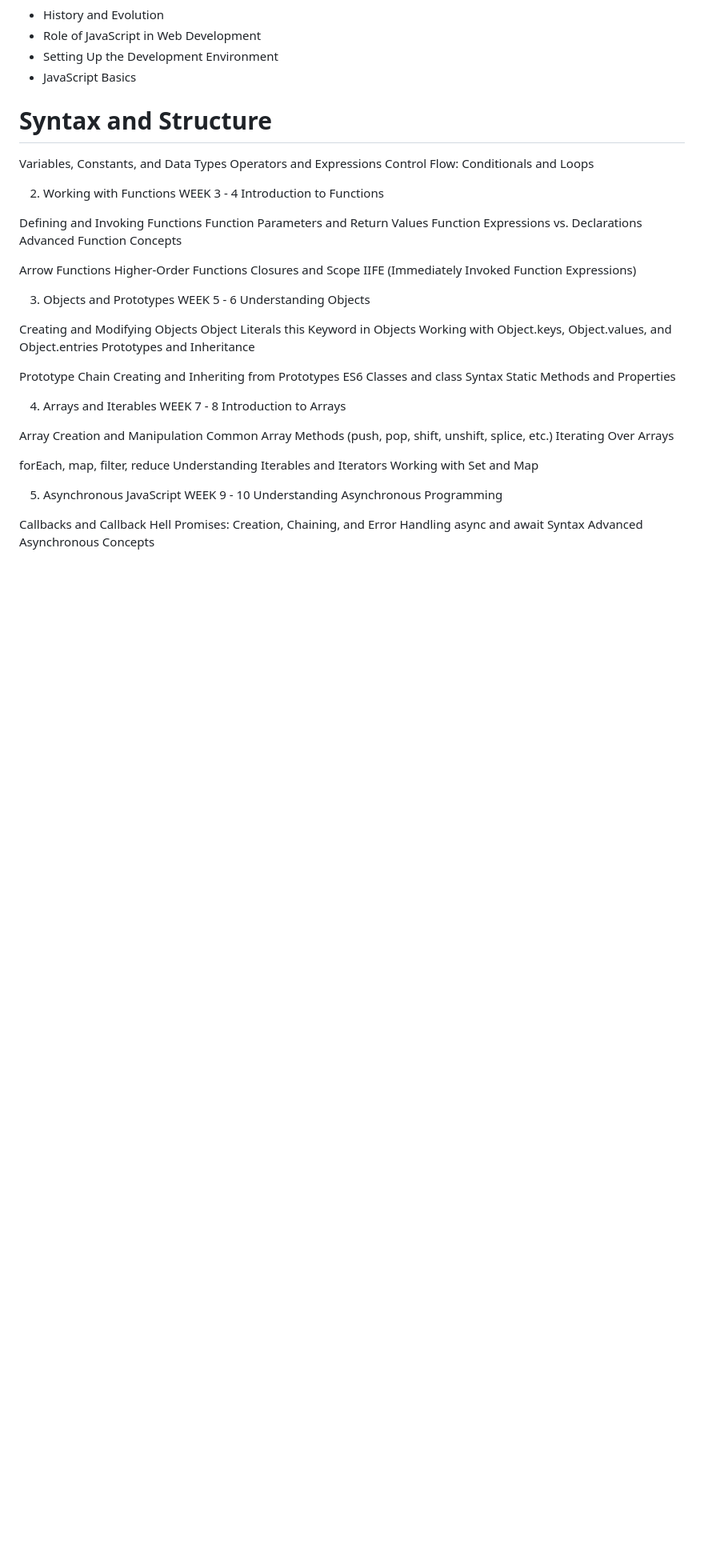
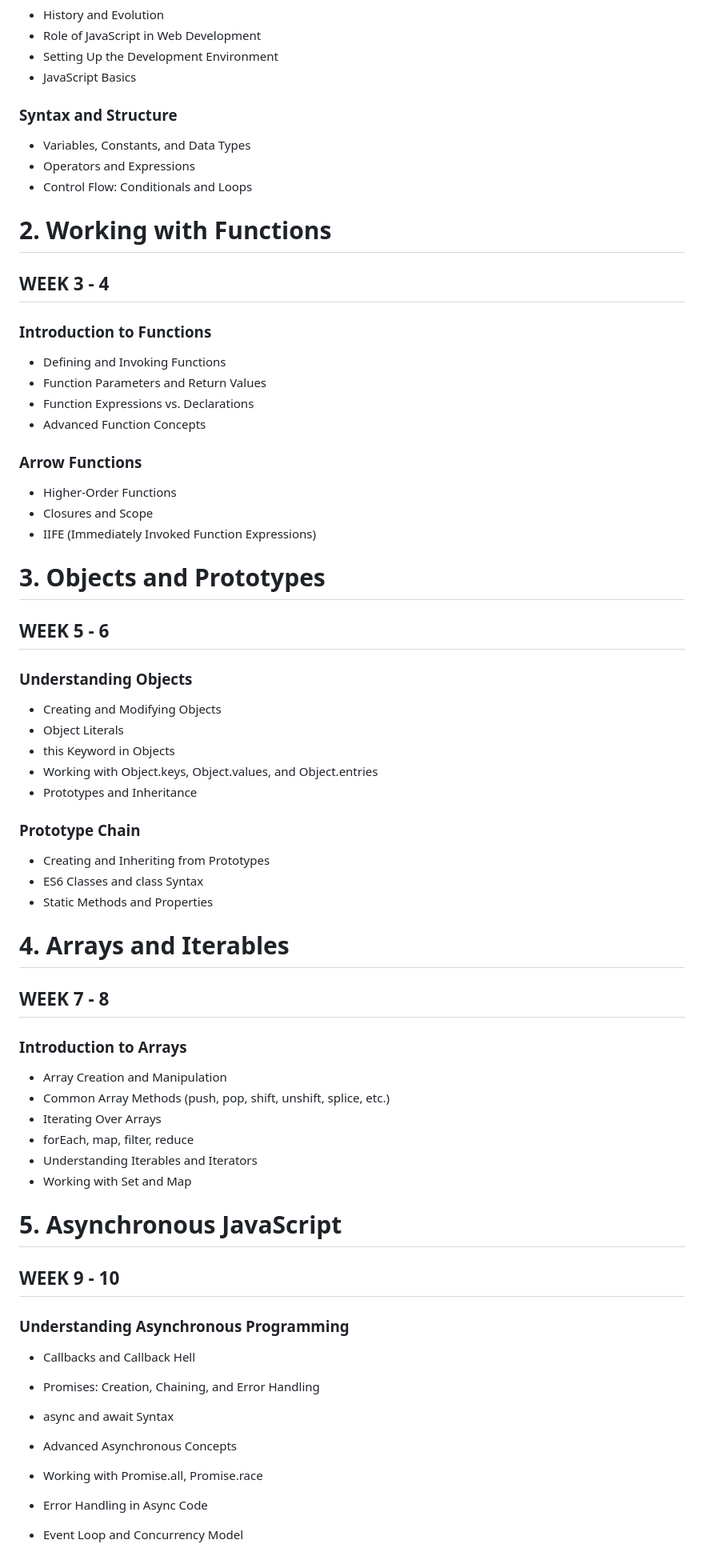
Before and after one commit to GODSPE1/MY_LEARNING, a Markdown page: Javascript/README.md, the part around one of its changes. Shown at 80% size. Rendered like a GitHub page; blank space fills up the shorter version.

```diff
--- a/Javascript/README.md
+++ b/Javascript/README.md
@@ -11,58 +12,61 @@
 - Setting Up the Development Environment
 - JavaScript Basics
 
-# Syntax and Structure
-Variables, Constants, and Data Types
-Operators and Expressions
-Control Flow: Conditionals and Loops
+### Syntax and Structure
+- Variables, Constants, and Data Types
+- Operators and Expressions
+- Control Flow: Conditionals and Loops
 
-2. Working with Functions
-WEEK 3 - 4
-Introduction to Functions
+# 2. Working with Functions
+## WEEK 3 - 4
+### Introduction to Functions
 
-Defining and Invoking Functions
-Function Parameters and Return Values
-Function Expressions vs. Declarations
-Advanced Function Concepts
+- Defining and Invoking Functions
+- Function Parameters and Return Values
+- Function Expressions vs. Declarations
+- Advanced Function Concepts
 
-Arrow Functions
-Higher-Order Functions
-Closures and Scope
-IIFE (Immediately Invoked Function Expressions)
+### Arrow Functions
+- Higher-Order Functions
+- Closures and Scope
+- IIFE (Immediately Invoked Function Expressions)
 
-3. Objects and Prototypes
-WEEK 5 - 6
-Understanding Objects
+# 3. Objects and Prototypes
+## WEEK 5 - 6
+### Understanding Objects
 
-Creating and Modifying Objects
-Object Literals
-this Keyword in Objects
-Working with Object.keys, Object.values, and Object.entries
-Prototypes and Inheritance
+- Creating and Modifying Objects
+- Object Literals
+- this Keyword in Objects
+- Working with Object.keys, Object.values, and Object.entries
+- Prototypes and Inheritance
 
-Prototype Chain
-Creating and Inheriting from Prototypes
-ES6 Classes and class Syntax
-Static Methods and Properties
+### Prototype Chain
+- Creating and Inheriting from Prototypes
+- ES6 Classes and class Syntax
+- Static Methods and Properties
 
-4. Arrays and Iterables
-WEEK 7 - 8
-Introduction to Arrays
+# 4. Arrays and Iterables
+## WEEK 7 - 8
+### Introduction to Arrays
 
-Array Creation and Manipulation
-Common Array Methods (push, pop, shift, unshift, splice, etc.)
-Iterating Over Arrays
+- Array Creation and Manipulation
+- Common Array Methods (push, pop, shift, unshift, splice, etc.)
+- Iterating Over Arrays
+- forEach, map, filter, reduce
+- Understanding Iterables and Iterators
+- Working with Set and Map
 
-forEach, map, filter, reduce
-Understanding Iterables and Iterators
-Working with Set and Map
+# 5. Asynchronous JavaScript
+## WEEK 9 - 10
+### Understanding Asynchronous Programming
 
-5. Asynchronous JavaScript
-WEEK 9 - 10
-Understanding Asynchronous Programming
+- Callbacks and Callback Hell
+- Promises: Creation, Chaining, and Error Handling
+- async and await Syntax
+- Advanced Asynchronous Concepts
 
-Callbacks and Callback Hell
-Promises: Creation, Chaining, and Error Handling
-async and await Syntax
-Advanced Asynchronous Concepts
+- Working with Promise.all, Promise.race
+- Error Handling in Async Code
+- Event Loop and Concurrency Model
 
```
Also changed, not shown: other parts of Javascript/README.md (+81 -80 lines).
